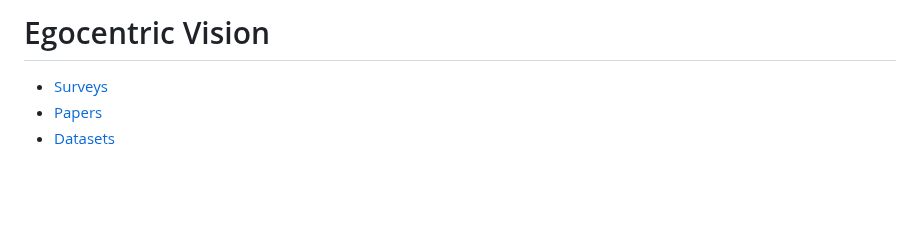
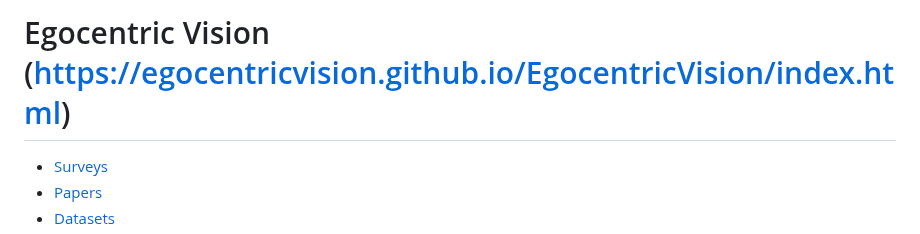
Before and after one commit to EgocentricVision/EgocentricVision, a Markdown page: papers/README.md, the part around the change. Rendered like a GitHub page; blank space fills up the shorter version.

```diff
--- a/papers/README.md
+++ b/papers/README.md
@@ -1,4 +1,4 @@
-# Egocentric Vision
+# Egocentric Vision (https://egocentricvision.github.io/EgocentricVision/index.html)
 
 - [Surveys](#surveys)
 - [Papers](#papers)
```
